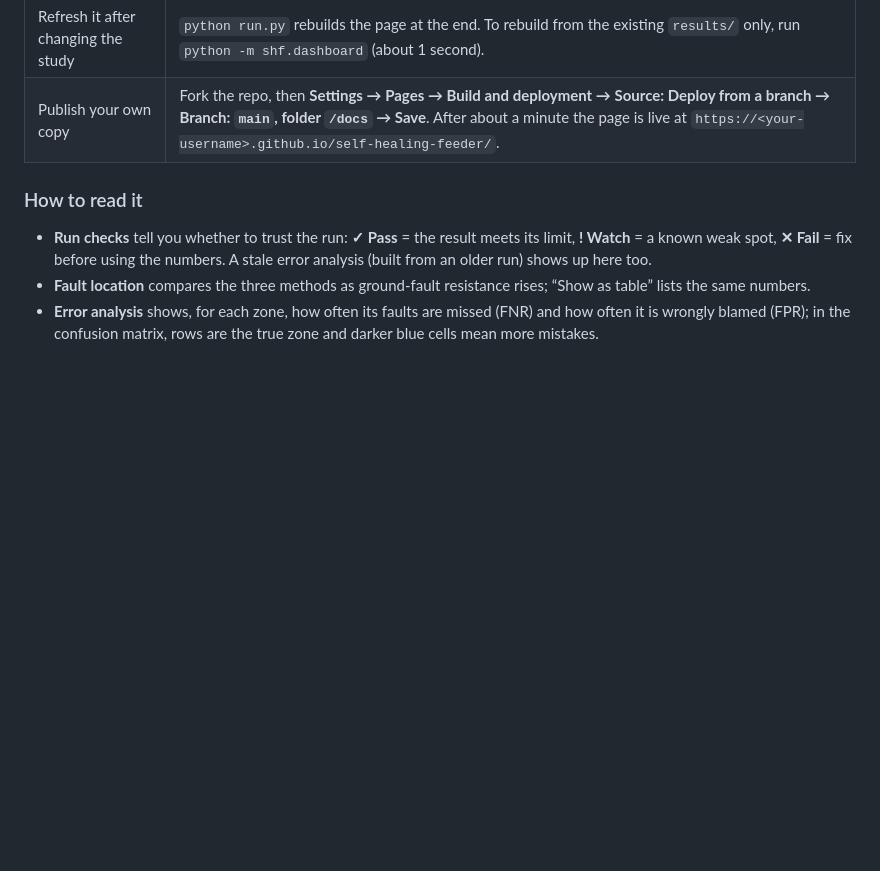
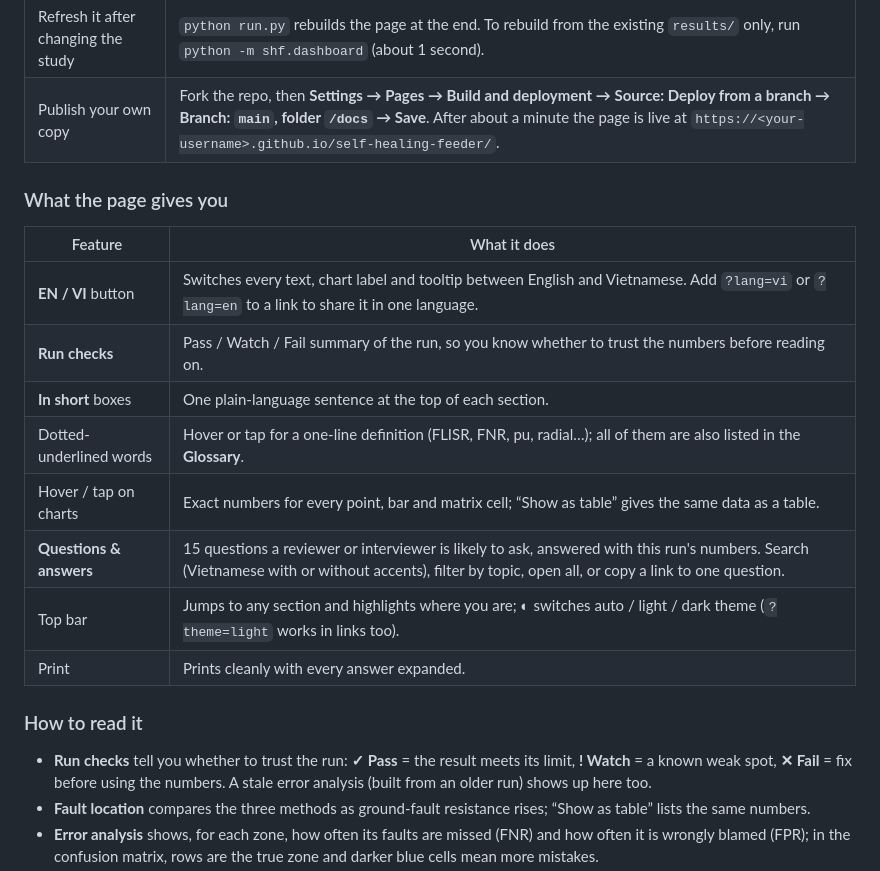
Before and after one commit to chau1912550/self-healing-feeder, a Markdown page: README.md, the part around one of its changes. Rendered like a GitHub page; blank space fills up the shorter version.

```diff
--- a/README.md
+++ b/README.md
@@ -32,6 +34,19 @@ When the feeder-head recloser locks out, a crew without fault location has to pa
 | Open it from your own copy | After `git clone`, double-click [`docs/index.html`](docs/index.html). It is one self-contained file, so it opens in any browser with no server and no internet. |
 | Refresh it after changing the study | `python run.py` rebuilds the page at the end. To rebuild from the existing `results/` only, run `python -m shf.dashboard` (about 1 second). |
 | Publish your own copy | Fork the repo, then **Settings → Pages → Build and deployment → Source: Deploy from a branch → Branch: `main`, folder `/docs` → Save**. After about a minute the page is live at `https://<your-username>.github.io/self-healing-feeder/`. |
+
+### What the page gives you
+
+| Feature | What it does |
+|---|---|
+| **EN / VI** button | Switches every text, chart label and tooltip between English and Vietnamese. Add `?lang=vi` or `?lang=en` to a link to share it in one language. |
+| **Run checks** | Pass / Watch / Fail summary of the run, so you know whether to trust the numbers before reading on. |
+| **In short** boxes | One plain-language sentence at the top of each section. |
+| Dotted-underlined words | Hover or tap for a one-line definition (FLISR, FNR, pu, radial…); all of them are also listed in the **Glossary**. |
+| Hover / tap on charts | Exact numbers for every point, bar and matrix cell; “Show as table” gives the same data as a table. |
+| **Questions & answers** | 15 questions a reviewer or interviewer is likely to ask, answered with this run's numbers. Search (Vietnamese with or without accents), filter by topic, open all, or copy a link to one question. |
+| Top bar | Jumps to any section and highlights where you are; ◐ switches auto / light / dark theme (`?theme=light` works in links too). |
+| Print | Prints cleanly with every answer expanded. |
 
 ### How to read it
 
```
Also changed, not shown: other parts of README.md (+5 -3 lines), docs/vi/module-guide.md (+4 -1 lines), docs/images/report-error-analysis.png, docs/images/report-faq.png (added), docs/images/report-fault-location.png, docs/images/report-overview.png, docs/images/report-restoration.png, 3 other files.
